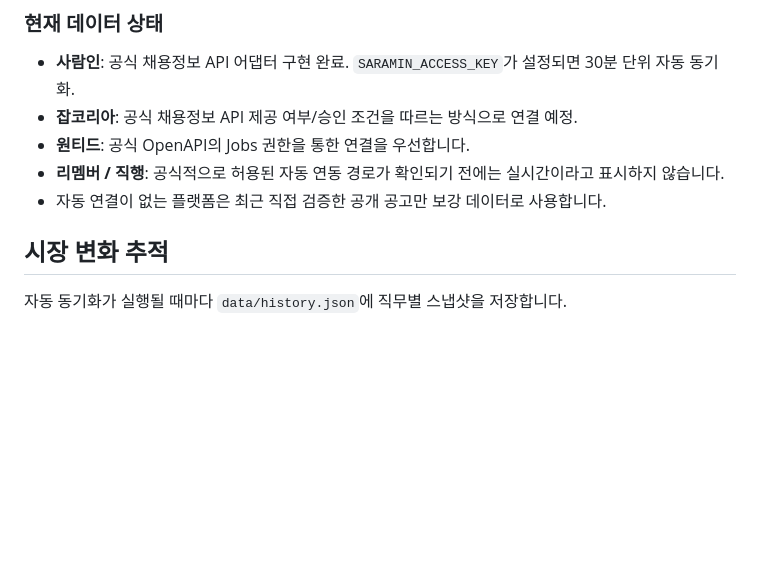
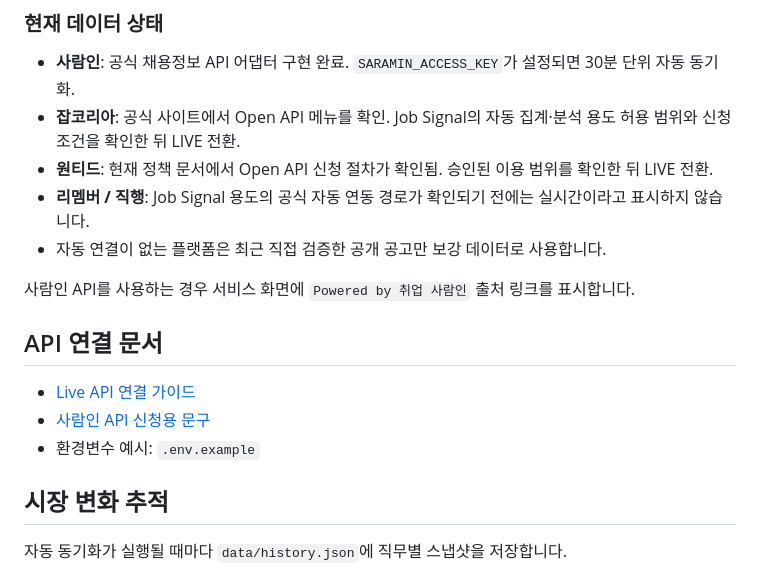
Before and after one commit to seulkidesign-app/job-signal, a Markdown page: README.md, the part around the change. Drawn GitHub-style; blank space fills up the shorter version.

Commit message:
Refresh live data documentation

```diff
--- a/README.md
+++ b/README.md
@@ -45,10 +45,18 @@ GitHub Pages 자동 재배포
 ### 현재 데이터 상태
 
 - **사람인**: 공식 채용정보 API 어댑터 구현 완료. `SARAMIN_ACCESS_KEY`가 설정되면 30분 단위 자동 동기화.
-- **잡코리아**: 공식 채용정보 API 제공 여부/승인 조건을 따르는 방식으로 연결 예정.
-- **원티드**: 공식 OpenAPI의 Jobs 권한을 통한 연결을 우선합니다.
-- **리멤버 / 직행**: 공식적으로 허용된 자동 연동 경로가 확인되기 전에는 실시간이라고 표시하지 않습니다.
+- **잡코리아**: 공식 사이트에서 Open API 메뉴를 확인. Job Signal의 자동 집계·분석 용도 허용 범위와 신청 조건을 확인한 뒤 LIVE 전환.
+- **원티드**: 현재 정책 문서에서 Open API 신청 절차가 확인됨. 승인된 이용 범위를 확인한 뒤 LIVE 전환.
+- **리멤버 / 직행**: Job Signal 용도의 공식 자동 연동 경로가 확인되기 전에는 실시간이라고 표시하지 않습니다.
 - 자동 연결이 없는 플랫폼은 최근 직접 검증한 공개 공고만 보강 데이터로 사용합니다.
+
+사람인 API를 사용하는 경우 서비스 화면에 `Powered by 취업 사람인` 출처 링크를 표시합니다.
+
+## API 연결 문서
+
+- [Live API 연결 가이드](docs/API_CONNECT.md)
+- [사람인 API 신청용 문구](docs/SARAMIN_APPLICATION.md)
+- 환경변수 예시: `.env.example`
 
 ## 시장 변화 추적
 
```
